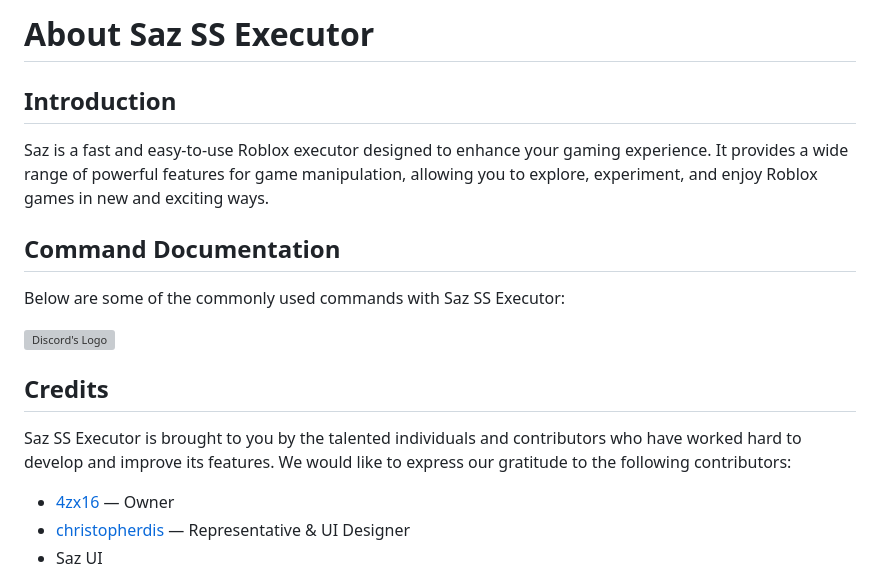
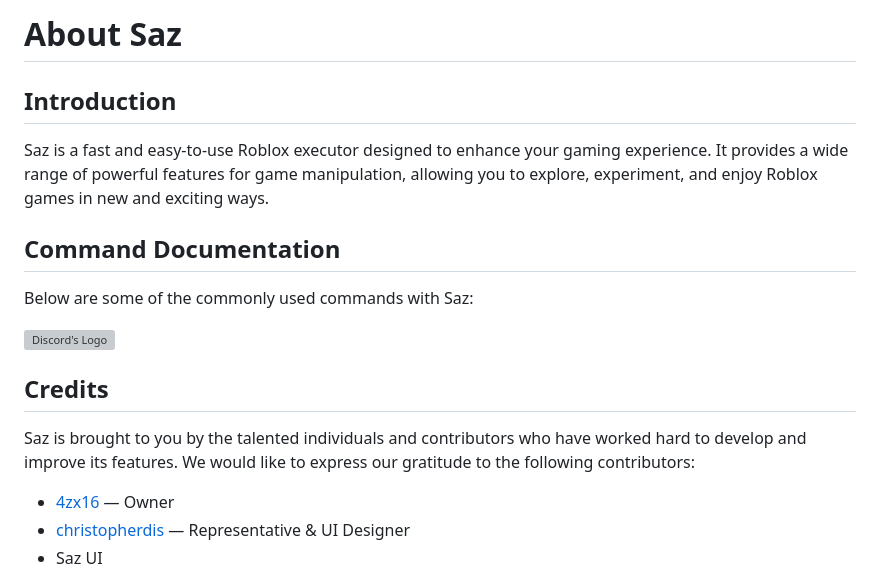
Before and after one commit to Blood-Gang-Inc/Saz, a Markdown page: .github/README.md, the part around the change. Drawn GitHub-style; grey boxes are pictures that could not be loaded.

```diff
--- a/.github/README.md
+++ b/.github/README.md
@@ -1,12 +1,12 @@
  <div class="container">
-        <h1>About Saz SS Executor</h1>
+        <h1>About Saz</h1>
         <div class="section">
             <h2>Introduction</h2>
             <p>Saz is a fast and easy-to-use Roblox executor designed to enhance your gaming experience. It provides a wide range of powerful features for game manipulation, allowing you to explore, experiment, and enjoy Roblox games in new and exciting ways.</p>
         </div>
         <div class="section">
             <h2>Command Documentation</h2>
-            <p>Below are some of the commonly used commands with Saz SS Executor:</p>
+            <p>Below are some of the commonly used commands with Saz:</p>
                  </div>
         <div class="button-container">
             <a class="button" href="https://discord.gg/zvH3HsVYHf" target="_blank">
@@ -16,7 +16,7 @@
     </div>
     <div class="section">
     <h2>Credits</h2>
-    <p>Saz SS Executor is brought to you by the talented individuals and contributors who have worked hard to develop and improve its features. We would like to express our gratitude to the following contributors:</p>
+    <p>Saz is brought to you by the talented individuals and contributors who have worked hard to develop and improve its features. We would like to express our gratitude to the following contributors:</p>
     <ul>
         <li>
             <a href="https://www.roblox.com/users/1396665251/profile" target="_blank">4zx16</a> — Owner
```
